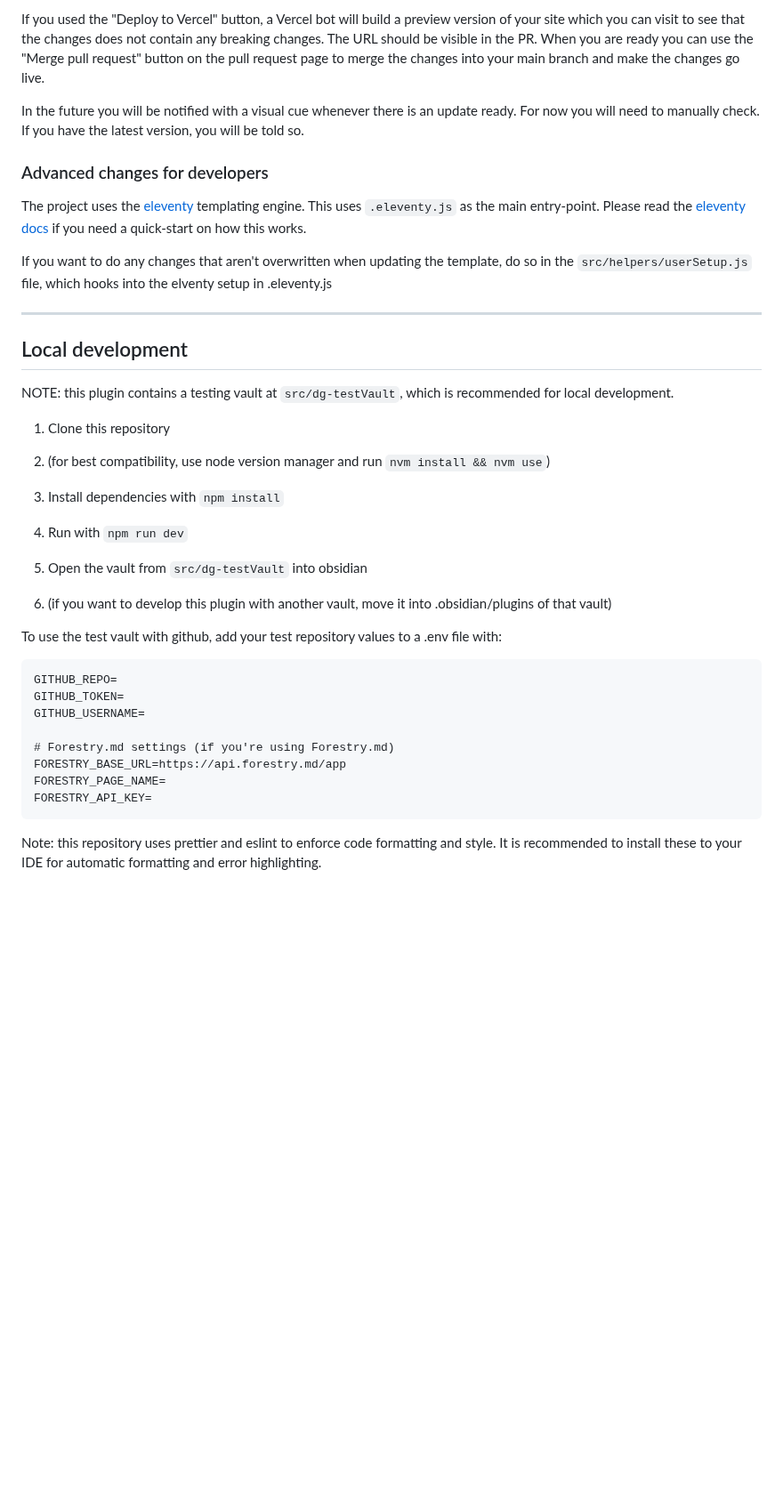
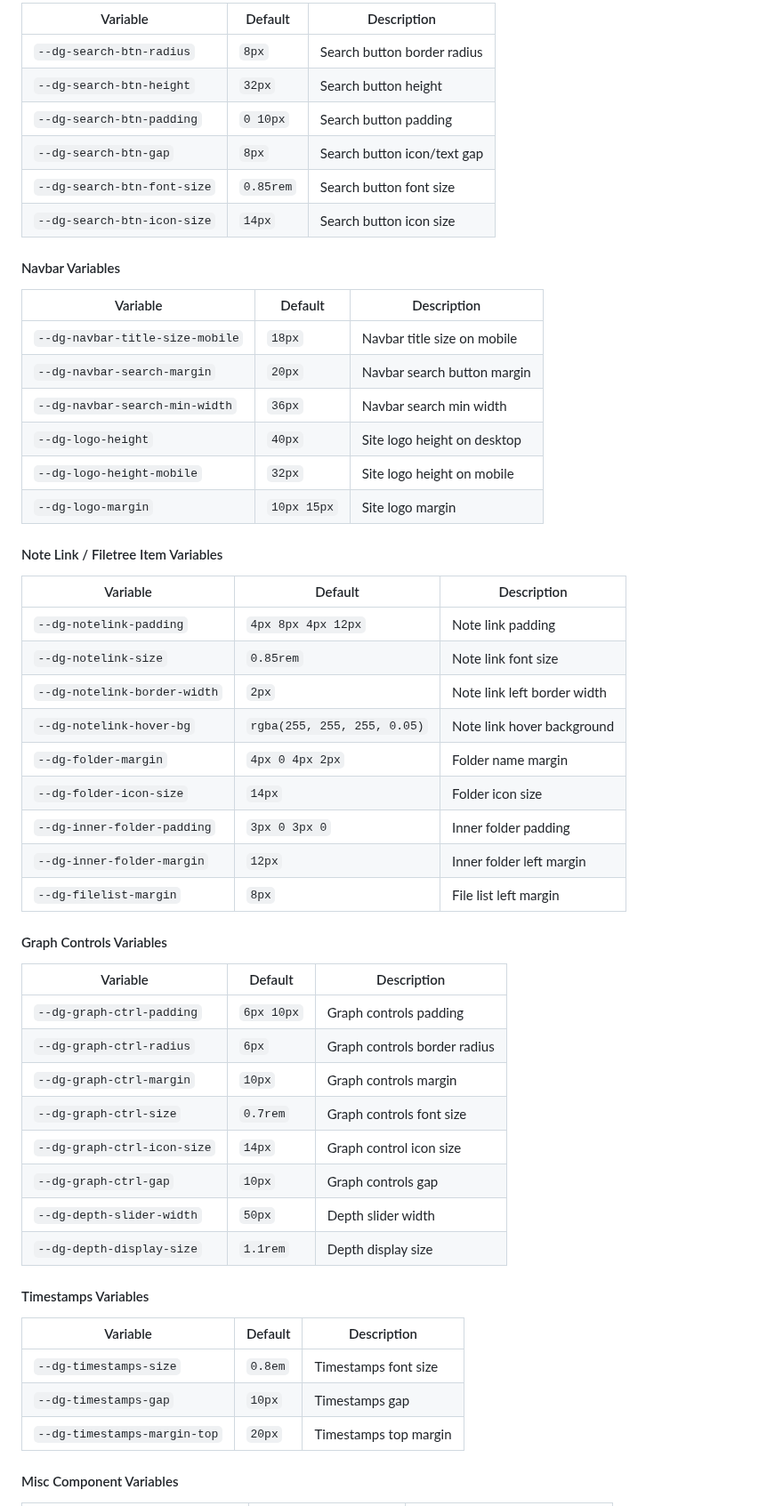
Before and after one commit to NaharEmet/Anantha, a Markdown page: README.md, the part around one of its changes. Shown at 89% size. GitHub-like rendering; blank space fills up the shorter version.

````diff
--- a/README.md
+++ b/README.md
@@ -136,42 +140,58 @@ In the setting menu for the plugin there is, in addition to the previously menti
 
-If you used the "Deploy to Vercel" button, a Vercel bot will build a preview version of your site which you can visit to see that the changes does not contain any breaking changes. The URL should be visible in the PR.
-When you are ready you can use the "Merge pull request" button on the pull request page to merge the changes into your main branch and make the changes go live.
+| Variable | Default | Description |
+|----------|---------|-------------|
+| `--dg-search-btn-radius` | `8px` | Search button border radius |
+| `--dg-search-btn-height` | `32px` | Search button height |
+| `--dg-search-btn-padding` | `0 10px` | Search button padding |
+| `--dg-search-btn-gap` | `8px` | Search button icon/text gap |
+| `--dg-search-btn-font-size` | `0.85rem` | Search button font size |
+| `--dg-search-btn-icon-size` | `14px` | Search button icon size |
 
-In the future you will be notified with a visual cue whenever there is an update ready. For now you will need to manually check. If you have the latest version, you will be told so.
+#### Navbar Variables
 
-### Advanced changes for developers
-The project uses the [eleventy](https://www.11ty.dev) templating engine. This uses `.eleventy.js` as the main entry-point. Please read the [eleventy docs](https://www.11ty.dev/docs/config/) if you need a quick-start on how this works.
+| Variable | Default | Description |
+|----------|---------|-------------|
+| `--dg-navbar-title-size-mobile` | `18px` | Navbar title size on mobile |
+| `--dg-navbar-search-margin` | `20px` | Navbar search button margin |
+| `--dg-navbar-search-min-width` | `36px` | Navbar search min width |
+| `--dg-logo-height` | `40px` | Site logo height on desktop |
+| `--dg-logo-height-mobile` | `32px` | Site logo height on mobile |
+| `--dg-logo-margin` | `10px 15px` | Site logo margin |
 
-If you want to do any changes that aren't overwritten when updating the template, do so in the `src/helpers/userSetup.js` file, which hooks into the elventy setup in .eleventy.js
+#### Note Link / Filetree Item Variables
 
----
+| Variable | Default | Description |
+|----------|---------|-------------|
+| `--dg-notelink-padding` | `4px 8px 4px 12px` | Note link padding |
+| `--dg-notelink-size` | `0.85rem` | Note link font size |
+| `--dg-notelink-border-width` | `2px` | Note link left border width |
+| `--dg-notelink-hover-bg` | `rgba(255, 255, 255, 0.05)` | Note link hover background |
+| `--dg-folder-margin` | `4px 0 4px 2px` | Folder name margin |
+| `--dg-folder-icon-size` | `14px` | Folder icon size |
+| `--dg-inner-folder-padding` | `3px 0 3px 0` | Inner folder padding |
+| `--dg-inner-folder-margin` | `12px` | Inner folder left margin |
+| `--dg-filelist-margin` | `8px` | File list left margin |
 
+#### Graph Controls Variables
 
-## Local development
+| Variable | Default | Description |
+|----------|---------|-------------|
+| `--dg-graph-ctrl-padding` | `6px 10px` | Graph controls padding |
+| `--dg-graph-ctrl-radius` | `6px` | Graph controls border radius |
+| `--dg-graph-ctrl-margin` | `10px` | Graph controls margin |
+| `--dg-graph-ctrl-size` | `0.7rem` | Graph controls font size |
+| `--dg-graph-ctrl-icon-size` | `14px` | Graph control icon size |
+| `--dg-graph-ctrl-gap` | `10px` | Graph controls gap |
+| `--dg-depth-slider-width` | `50px` | Depth slider width |
+| `--dg-depth-display-size` | `1.1rem` | Depth display size |
 
-NOTE: this plugin contains a testing vault at `src/dg-testVault`, which is recommended for local development.
+#### Timestamps Variables
 
-1. Clone this repository
-2. (for best compatibility, use node version manager and run `nvm install && nvm use`)
-3. Install dependencies with `npm install`
-4. Run with `npm run dev`
-5. Open the vault from `src/dg-testVault` into obsidian
+| Variable | Default | Description |
+|----------|---------|-------------|
+| `--dg-timestamps-size` | `0.8em` | Timestamps font size |
+| `--dg-timestamps-gap` | `10px` | Timestamps gap |
+| `--dg-timestamps-margin-top` | `20px` | Timestamps top margin |
 
-6. (if you want to develop this plugin with another vault, move it into .obsidian/plugins of that vault)
+#### Misc Component Variables
 
-To use the test vault with github, add your test repository values to a .env file with:
-
-```
-GITHUB_REPO=
-GITHUB_TOKEN=
-GITHUB_USERNAME=
-
-# Forestry.md settings (if you're using Forestry.md)
-FORESTRY_BASE_URL=https://api.forestry.md/app
-FORESTRY_PAGE_NAME=
-FORESTRY_API_KEY=
-```
-
-Note: this repository uses prettier and eslint to enforce code formatting and style. It is recommended to install these to your IDE for automatic formatting and error highlighting.
-
-
````
Also changed, not shown: other parts of README.md (+119 -128 lines).
